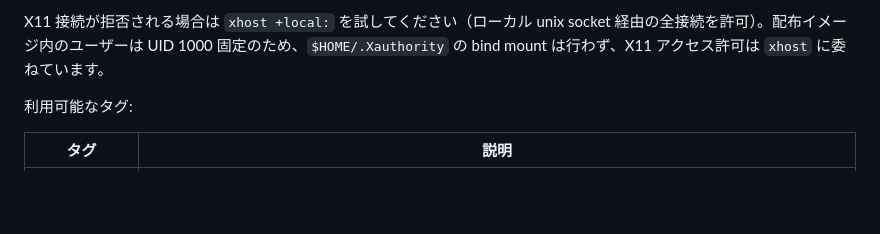
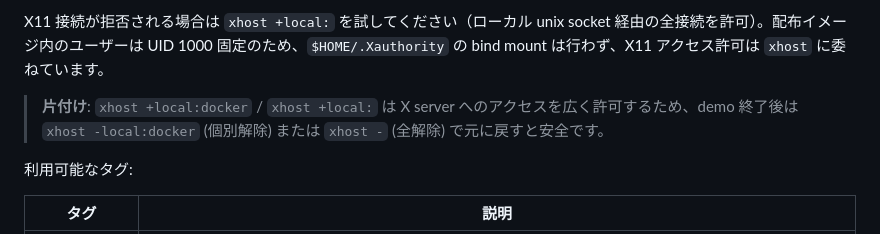
Before and after one commit to shimz-robotics/mapoi, a Markdown page: docs/docker.md, the part around the change. Drawn GitHub-style; blank space fills up the shorter version.

```diff
--- a/docs/docker.md
+++ b/docs/docker.md
@@ -42,6 +42,8 @@ Nav2 lifecycle 立ち上げに 30〜60 秒ほどかかるため、起動直後
 起動後、ブラウザで http://localhost:8765 にアクセスすると Web UI が表示されます。
 
 X11 接続が拒否される場合は `xhost +local:` を試してください（ローカル unix socket 経由の全接続を許可）。配布イメージ内のユーザーは UID 1000 固定のため、`$HOME/.Xauthority` の bind mount は行わず、X11 アクセス許可は `xhost` に委ねています。
+
+> **片付け**: `xhost +local:docker` / `xhost +local:` は X server へのアクセスを広く許可するため、demo 終了後は `xhost -local:docker` (個別解除) または `xhost -` (全解除) で元に戻すと安全です。
 
 利用可能なタグ:
 
```
Also changed, not shown: README.md (+1 -1 lines).
